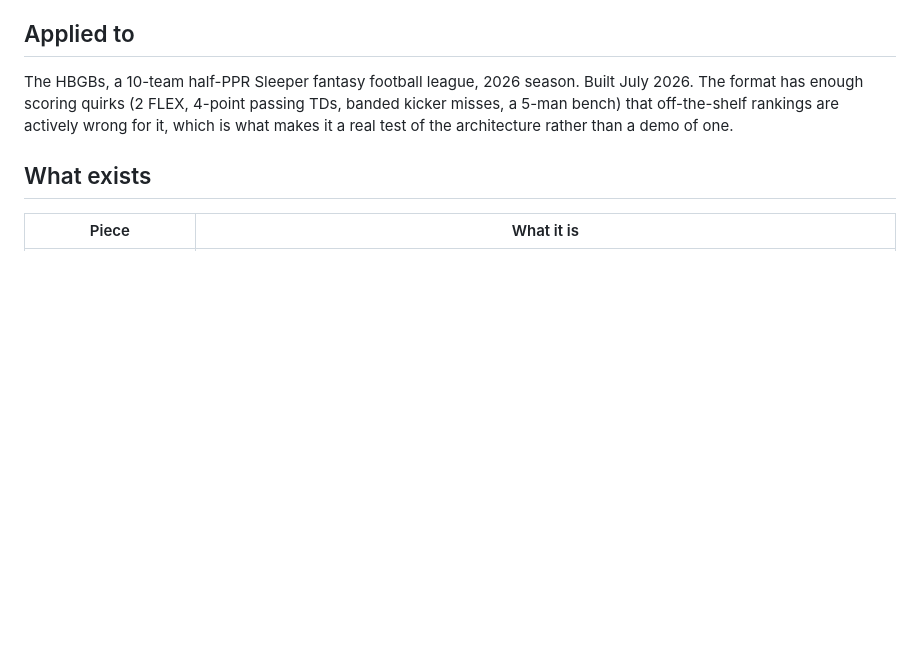
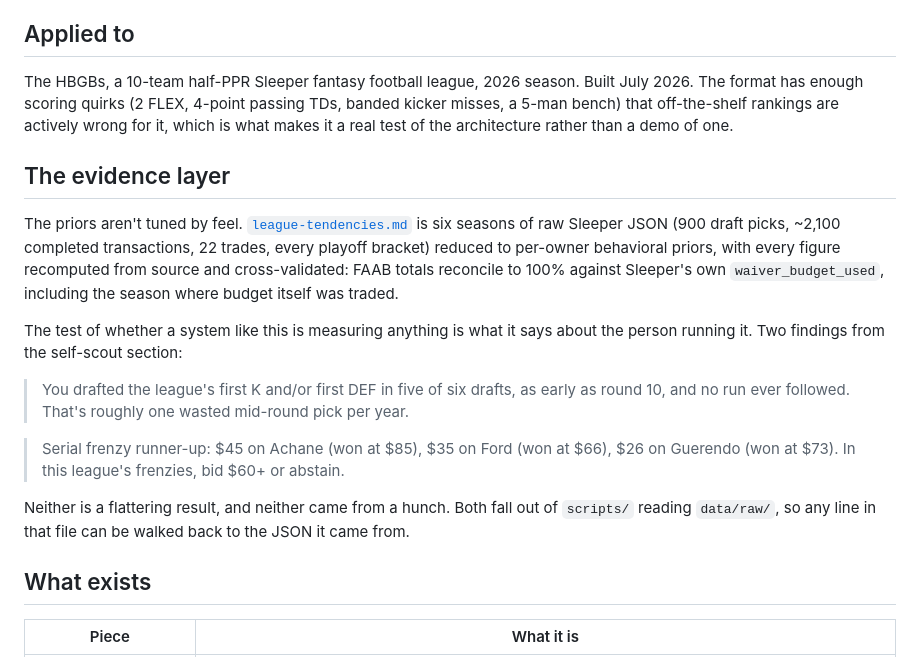
Before and after one commit to benirvin714/fantasy-2026, a Markdown page: README.md, the part around the change. GitHub-like rendering; blank space fills up the shorter version.

Commit message:
README: surface the evidence layer on the landing page
GitHub cannot pin a file, so the only way league-tendencies.md gets opened is
if the README gives a reason. Leads with the validation claim (FAAB reconciles
100% against waiver_budget_used) and two self-scout findings, since a system
that only produces flattering results is not measuring anything.

Co-Authored-By: Claude Opus 5 <noreply@anthropic.com>

```diff
--- a/README.md
+++ b/README.md
@@ -15,6 +15,18 @@ Three constraints run through all of it, and they're the part that generalizes:
 ## Applied to
 
 The HBGBs, a 10-team half-PPR Sleeper fantasy football league, 2026 season. Built July 2026. The format has enough scoring quirks (2 FLEX, 4-point passing TDs, banded kicker misses, a 5-man bench) that off-the-shelf rankings are actively wrong for it, which is what makes it a real test of the architecture rather than a demo of one.
+
+## The evidence layer
+
+The priors aren't tuned by feel. [`league-tendencies.md`](league-tendencies.md) is six seasons of raw Sleeper JSON (900 draft picks, ~2,100 completed transactions, 22 trades, every playoff bracket) reduced to per-owner behavioral priors, with every figure recomputed from source and cross-validated: FAAB totals reconcile to 100% against Sleeper's own `waiver_budget_used`, including the season where budget itself was traded.
+
+The test of whether a system like this is measuring anything is what it says about the person running it. Two findings from the self-scout section:
+
+> You drafted the league's first K and/or first DEF in five of six drafts, as early as round 10, and no run ever followed. That's roughly one wasted mid-round pick per year.
+
+> Serial frenzy runner-up: $45 on Achane (won at $85), $35 on Ford (won at $66), $26 on Guerendo (won at $73). In this league's frenzies, bid $60+ or abstain.
+
+Neither is a flattering result, and neither came from a hunch. Both fall out of `scripts/` reading `data/raw/`, so any line in that file can be walked back to the JSON it came from.
 
 ## What exists
 
```
